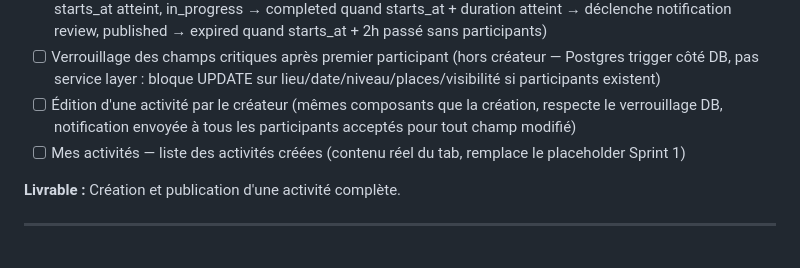
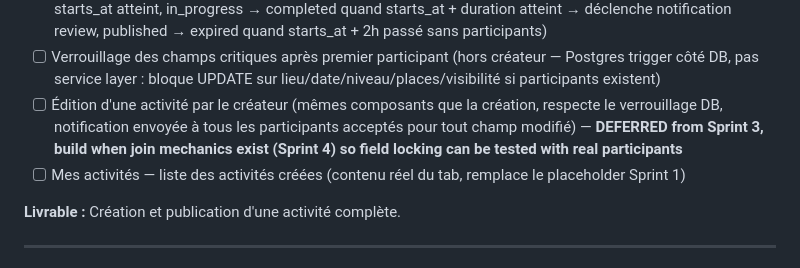
Before and after one commit to Torof/Junto, a Markdown page: BACKLOG.md, the part around the change. Rendered like a GitHub page.

Commit message:
docs: mark activity editing as deferred to Sprint 4 in backlog
Editing requires participants to test field locking. Deferred until join mechanics exist so both features can be built and tested together.

Co-Authored-By: Claude Opus 4.6 (1M context) <noreply@anthropic.com>

```diff
--- a/BACKLOG.md
+++ b/BACKLOG.md
@@ -89,7 +89,7 @@ Développement agile par sprints. Chaque sprint livre quelque chose de fonctionn
 - [ ] Fonction Postgres de création d'activité (vérifie phone_verified = true, rate limiting : 4/mois free, 2/jour tous tiers, tier check pour visibility private_link, auto-insert créateur comme participant accepté — voir SECURITY.md "Chaîne d'autorisation")
 - [ ] Transitions automatiques de statut des activités (pg_cron ou Edge Function : published → in_progress quand starts_at atteint, in_progress → completed quand starts_at + duration atteint → déclenche notification review, published → expired quand starts_at + 2h passé sans participants)
 - [ ] Verrouillage des champs critiques après premier participant (hors créateur — Postgres trigger côté DB, pas service layer : bloque UPDATE sur lieu/date/niveau/places/visibilité si participants existent)
-- [ ] Édition d'une activité par le créateur (mêmes composants que la création, respecte le verrouillage DB, notification envoyée à tous les participants acceptés pour tout champ modifié)
+- [ ] Édition d'une activité par le créateur (mêmes composants que la création, respecte le verrouillage DB, notification envoyée à tous les participants acceptés pour tout champ modifié) — **DEFERRED from Sprint 3, build when join mechanics exist (Sprint 4) so field locking can be tested with real participants**
 - [ ] Mes activités — liste des activités créées (contenu réel du tab, remplace le placeholder Sprint 1)
 
 **Livrable :** Création et publication d'une activité complète.
```
